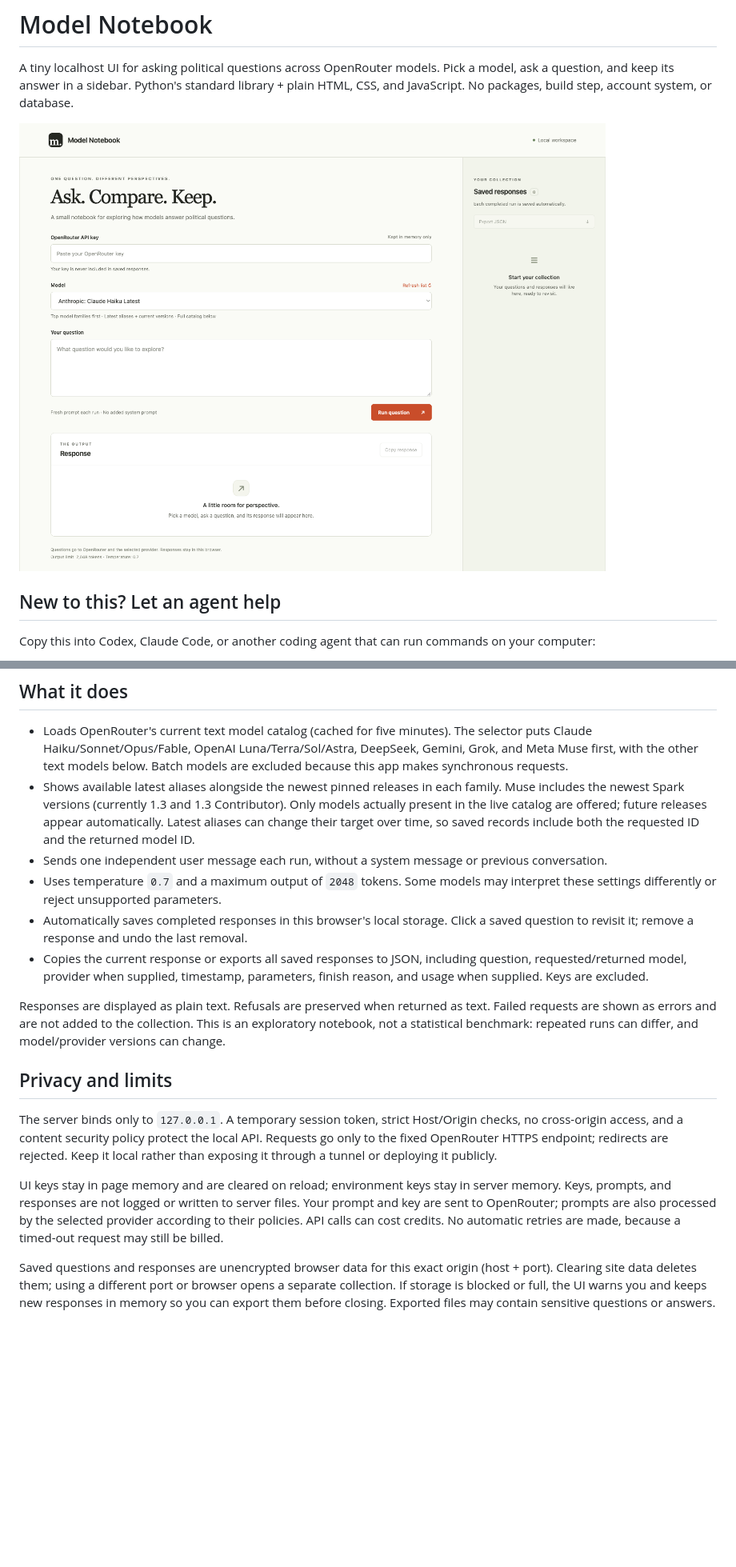
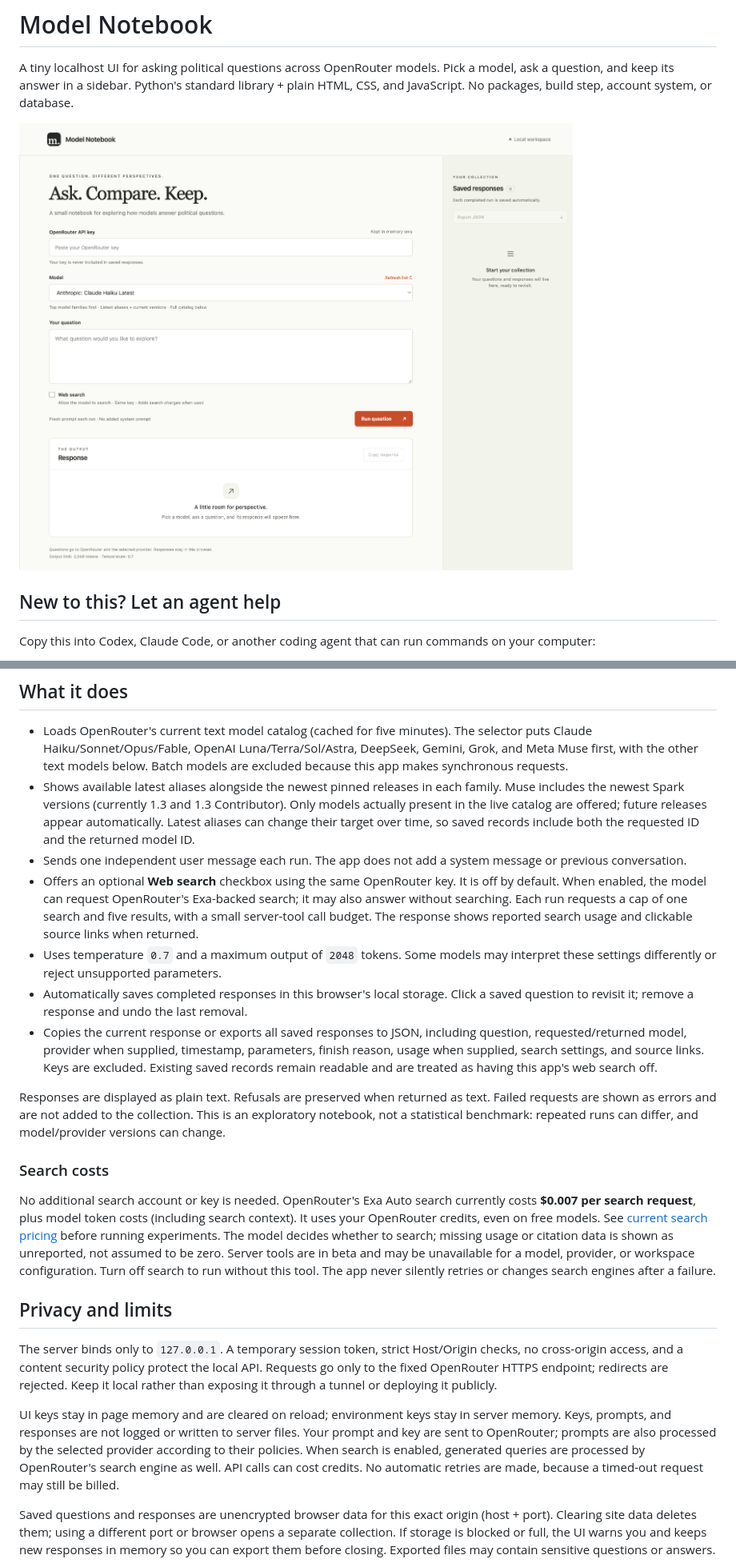
Before and after one commit to charliec2004/model-notebook, a Markdown page: README.md, 2 parts joined by grey strips. Shown at 80% size. Drawn GitHub-style; pictures changed too: docs/preview.png; blank space fills up the shorter version.

Commit message:
Add optional OpenRouter web search with saved source links

```diff
--- a/README.md
+++ b/README.md
@@ -28,18 +28,23 @@ You can also provide `OPENROUTER_API_KEY` through your environment or secret man
 
 - Loads OpenRouter's current text model catalog (cached for five minutes). The selector puts Claude Haiku/Sonnet/Opus/Fable, OpenAI Luna/Terra/Sol/Astra, DeepSeek, Gemini, Grok, and Meta Muse first, with the other text models below. Batch models are excluded because this app makes synchronous requests.
 - Shows available latest aliases alongside the newest pinned releases in each family. Muse includes the newest Spark versions (currently 1.3 and 1.3 Contributor). Only models actually present in the live catalog are offered; future releases appear automatically. Latest aliases can change their target over time, so saved records include both the requested ID and the returned model ID.
-- Sends one independent user message each run, without a system message or previous conversation.
+- Sends one independent user message each run. The app does not add a system message or previous conversation.
+- Offers an optional **Web search** checkbox using the same OpenRouter key. It is off by default. When enabled, the model can request OpenRouter's Exa-backed search; it may also answer without searching. Each run requests a cap of one search and five results, with a small server-tool call budget. The response shows reported search usage and clickable source links when returned.
 - Uses temperature `0.7` and a maximum output of `2048` tokens. Some models may interpret these settings differently or reject unsupported parameters.
 - Automatically saves completed responses in this browser's local storage. Click a saved question to revisit it; remove a response and undo the last removal.
-- Copies the current response or exports all saved responses to JSON, including question, requested/returned model, provider when supplied, timestamp, parameters, finish reason, and usage when supplied. Keys are excluded.
+- Copies the current response or exports all saved responses to JSON, including question, requested/returned model, provider when supplied, timestamp, parameters, finish reason, usage when supplied, search settings, and source links. Keys are excluded. Existing saved records remain readable and are treated as having this app's web search off.
 
 Responses are displayed as plain text. Refusals are preserved when returned as text. Failed requests are shown as errors and are not added to the collection. This is an exploratory notebook, not a statistical benchmark: repeated runs can differ, and model/provider versions can change.
+
+### Search costs
+
+No additional search account or key is needed. OpenRouter's Exa Auto search currently costs **$0.007 per search request**, plus model token costs (including search context). It uses your OpenRouter credits, even on free models. See [current search pricing](https://openrouter.ai/tool/web-search/) before running experiments. The model decides whether to search; missing usage or citation data is shown as unreported, not assumed to be zero. Server tools are in beta and may be unavailable for a model, provider, or workspace configuration. Turn off search to run without this tool. The app never silently retries or changes search engines after a failure.
 
 ## Privacy and limits
 
 The server binds only to `127.0.0.1`. A temporary session token, strict Host/Origin checks, no cross-origin access, and a content security policy protect the local API. Requests go only to the fixed OpenRouter HTTPS endpoint; redirects are rejected. Keep it local rather than exposing it through a tunnel or deploying it publicly.
 
-UI keys stay in page memory and are cleared on reload; environment keys stay in server memory. Keys, prompts, and responses are not logged or written to server files. Your prompt and key are sent to OpenRouter; prompts are also processed by the selected provider according to their policies. API calls can cost credits. No automatic retries are made, because a timed-out request may still be billed.
+UI keys stay in page memory and are cleared on reload; environment keys stay in server memory. Keys, prompts, and responses are not logged or written to server files. Your prompt and key are sent to OpenRouter; prompts are also processed by the selected provider according to their policies. When search is enabled, generated queries are processed by OpenRouter's search engine as well. API calls can cost credits. No automatic retries are made, because a timed-out request may still be billed.
 
 Saved questions and responses are unencrypted browser data for this exact origin (host + port). Clearing site data deletes them; using a different port or browser opens a separate collection. If storage is blocked or full, the UI warns you and keeps new responses in memory so you can export them before closing. Exported files may contain sensitive questions or answers.
 
```
Also changed, not shown: other parts of README.md (+1 -1 lines), AGENTS.md (+1 -0 lines), docs/SETUP.md (+5 -3 lines), 5 other files.
